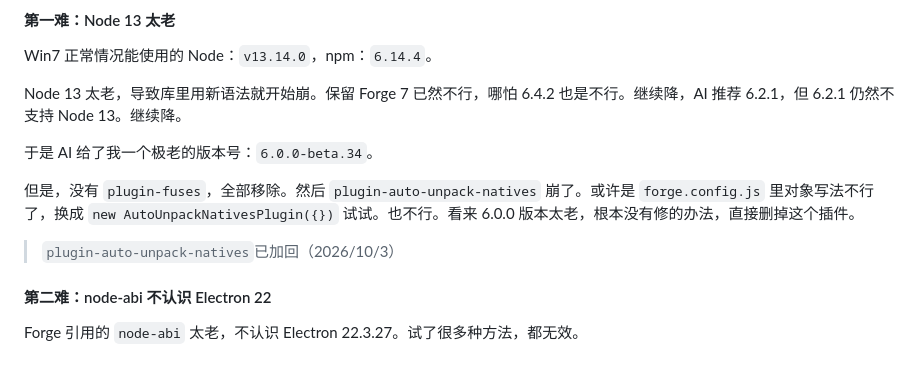
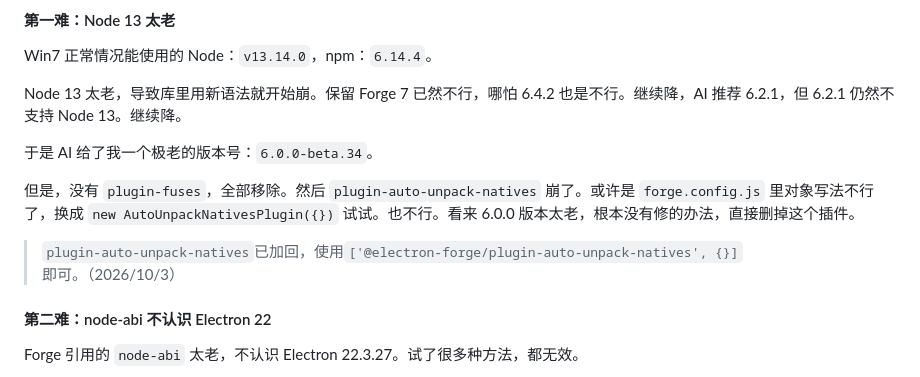
Before and after one commit to AnKangPig/PVZ_purple, a Markdown page: docs/Electron.md, the part around the change. Rendered like a GitHub page.

Commit message:
微调文档

```diff
--- a/docs/Electron.md
+++ b/docs/Electron.md
@@ -127,7 +127,7 @@ Node 13 太老，导致库里用新语法就开始崩。保留 Forge 7 已然不
 于是 AI 给了我一个极老的版本号：`6.0.0-beta.34`。
 
 但是，没有 `plugin-fuses`，全部移除。然后 `plugin-auto-unpack-natives` 崩了。或许是 `forge.config.js` 里对象写法不行了，换成 `new AutoUnpackNativesPlugin({})` 试试。也不行。看来 6.0.0 版本太老，根本没有修的办法，直接删掉这个插件。
->`plugin-auto-unpack-natives`已加回（2026/10/3）
+>`plugin-auto-unpack-natives`已加回，使用`['@electron-forge/plugin-auto-unpack-natives', {}]`即可。（2026/10/3）
 
 #### 第二难：node-abi 不认识 Electron 22
 
```
